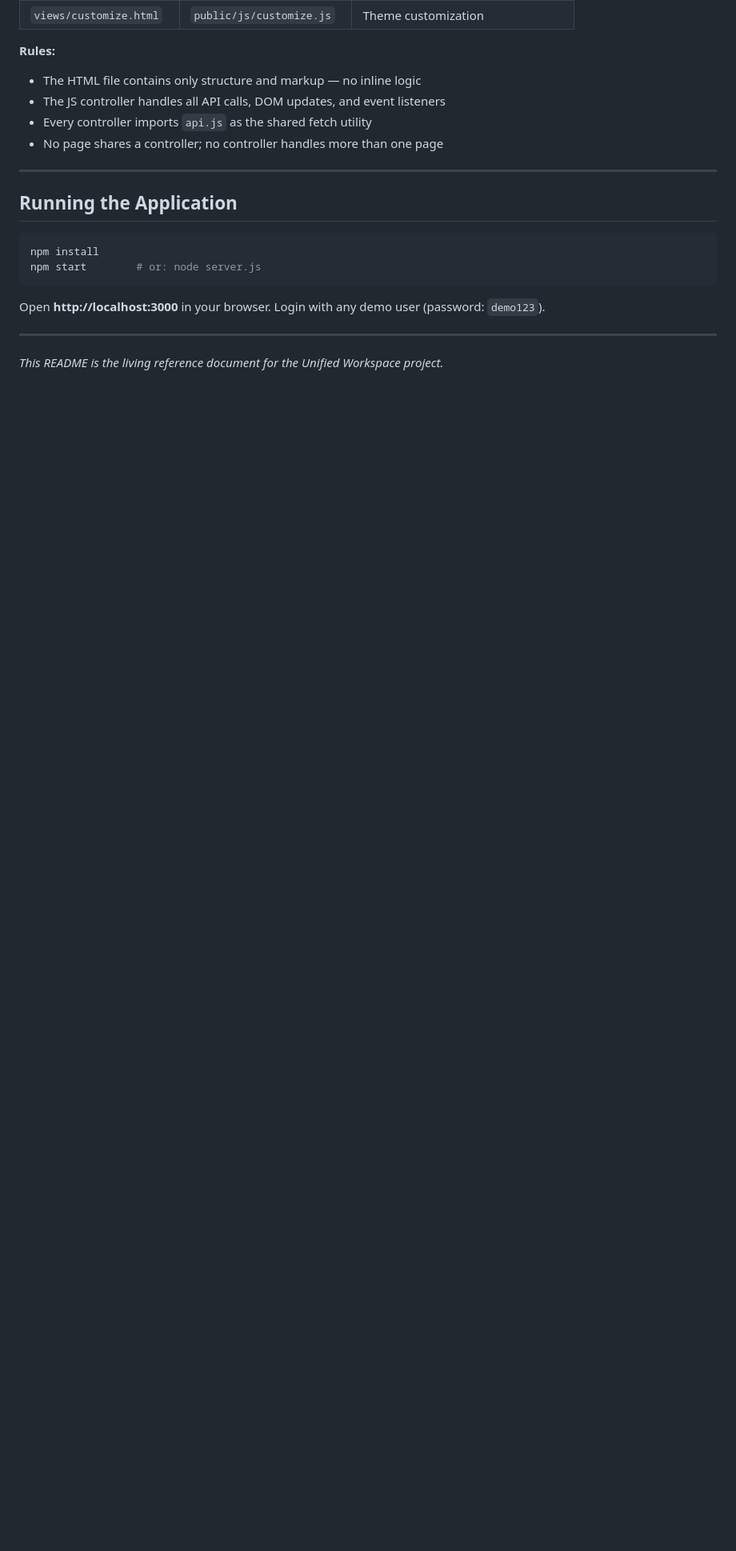
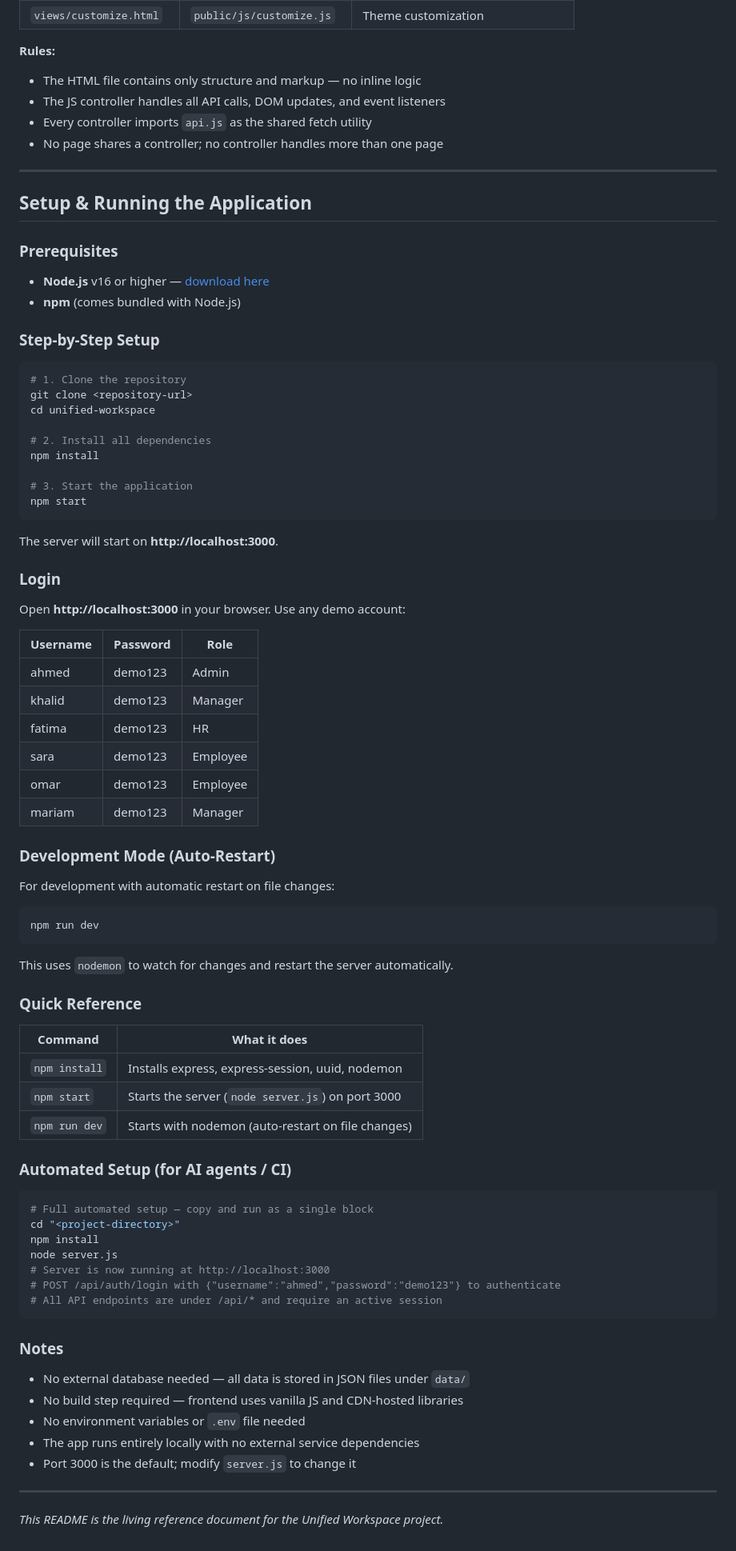
Before and after one commit to ZyadAshraaf/Unified-WorkPlace-Demo, a Markdown page: README.md, the part around the change. Shown at 80% size. Drawn GitHub-style; blank space fills up the shorter version.

Commit message:
sec commit

````diff
--- a/README.md
+++ b/README.md
@@ -410,14 +410,79 @@ Every page follows a strict 1-to-1 pairing:
 
 ---
 
-## Running the Application
+## Setup & Running the Application
+
+### Prerequisites
+
+- **Node.js** v16 or higher — [download here](https://nodejs.org)
+- **npm** (comes bundled with Node.js)
+
+### Step-by-Step Setup
 
 ```bash
+# 1. Clone the repository
+git clone <repository-url>
+cd unified-workspace
+
+# 2. Install all dependencies
 npm install
-npm start        # or: node server.js
+
+# 3. Start the application
+npm start
 ```
 
-Open **http://localhost:3000** in your browser. Login with any demo user (password: `demo123`).
+The server will start on **http://localhost:3000**.
+
+### Login
+
+Open **http://localhost:3000** in your browser. Use any demo account:
+
+| Username | Password | Role |
+|---|---|---|
+| ahmed | demo123 | Admin |
+| khalid | demo123 | Manager |
+| fatima | demo123 | HR |
+| sara | demo123 | Employee |
+| omar | demo123 | Employee |
+| mariam | demo123 | Manager |
+
+### Development Mode (Auto-Restart)
+
+For development with automatic restart on file changes:
+
+```bash
+npm run dev
+```
+
+This uses `nodemon` to watch for changes and restart the server automatically.
+
+### Quick Reference
+
+| Command | What it does |
+|---|---|
+| `npm install` | Installs express, express-session, uuid, nodemon |
+| `npm start` | Starts the server (`node server.js`) on port 3000 |
+| `npm run dev` | Starts with nodemon (auto-restart on file changes) |
+
+### Automated Setup (for AI agents / CI)
+
+```bash
+# Full automated setup — copy and run as a single block
+cd "<project-directory>"
+npm install
+node server.js
+# Server is now running at http://localhost:3000
+# POST /api/auth/login with {"username":"ahmed","password":"demo123"} to authenticate
+# All API endpoints are under /api/* and require an active session
+```
+
+### Notes
+
+- No external database needed — all data is stored in JSON files under `data/`
+- No build step required — frontend uses vanilla JS and CDN-hosted libraries
+- No environment variables or `.env` file needed
+- The app runs entirely locally with no external service dependencies
+- Port 3000 is the default; modify `server.js` to change it
 
 ---
 
````
